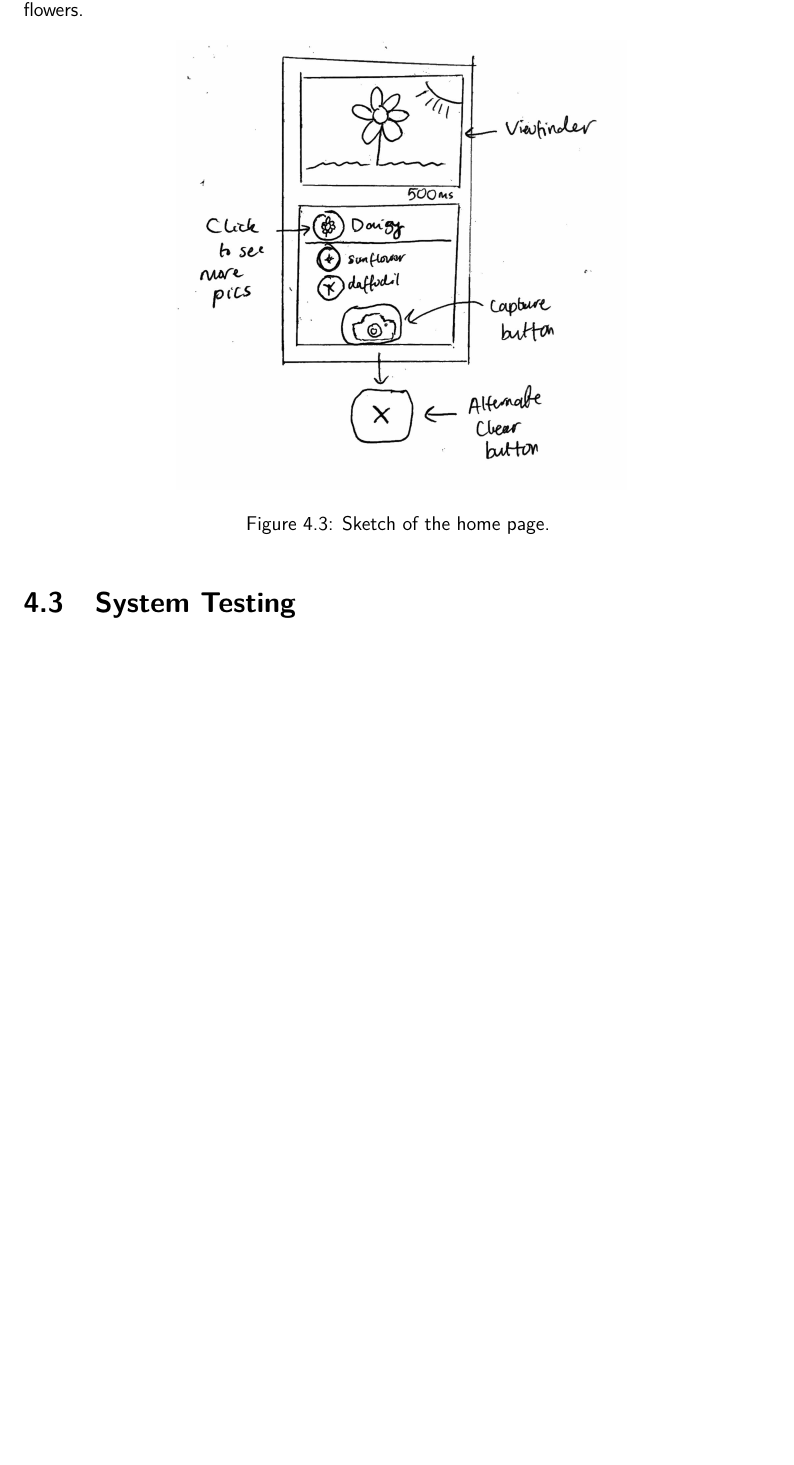
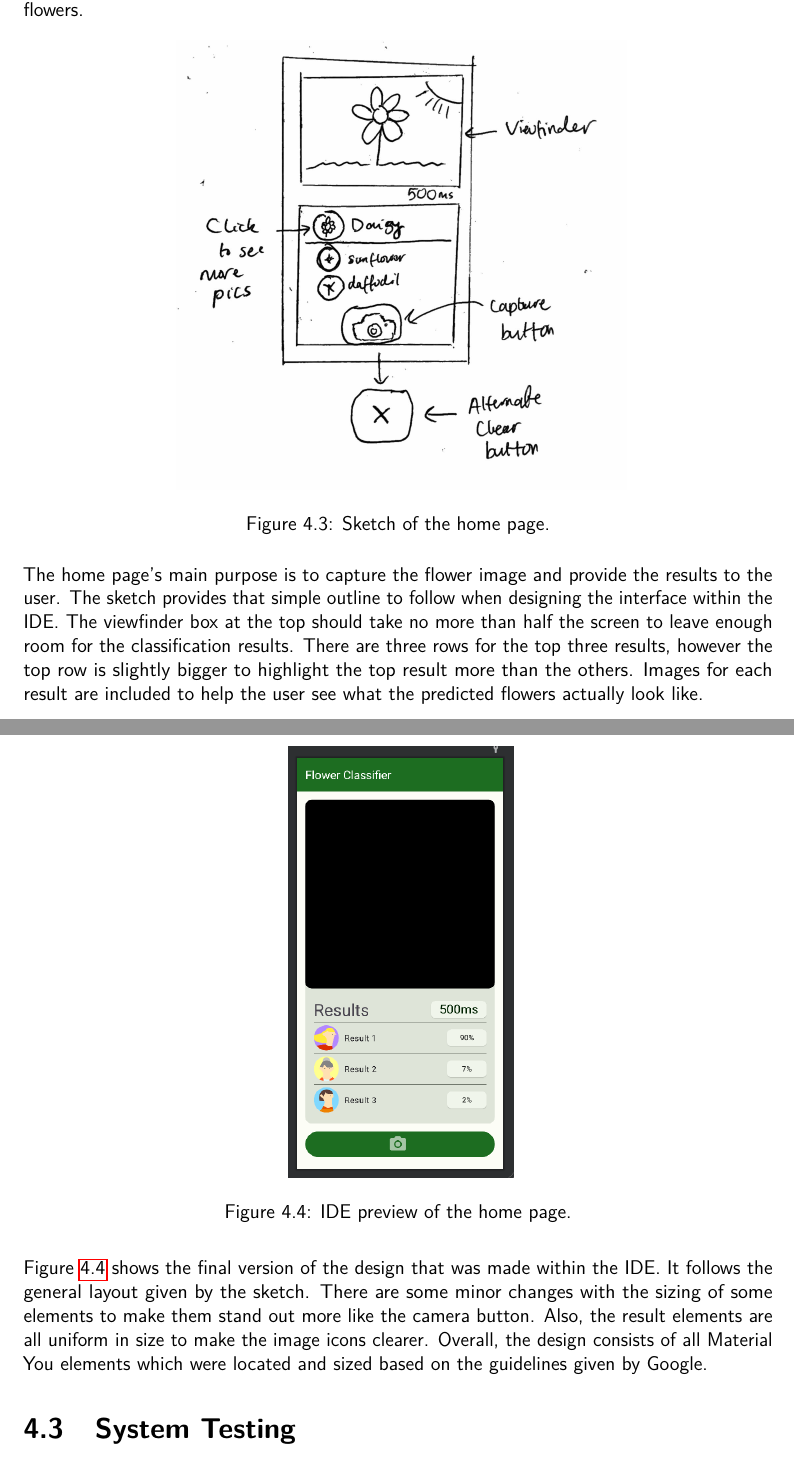
Before and after one commit to sync-ware/Dissertation, a LaTeX thesis (FInal/Final.tex): part of page 40 of 70 before the commit and two parts of pages 40 and 41 of 71 after it, the two joined at a grey line, cut so that both start at the same text, the shorter picture padded with empty space. Compiled offline with pdfLaTeX.

Commit message:
Added extra info about main objectives

```diff
--- a/FInal/Final.tex
+++ b/FInal/Final.tex
@@ -1307,3 +1311,13 @@ flowers.
     \label{fig:sketch_main}
 \end{figure}
 
+The home page's main purpose is to capture the flower image and provide the results to the user. The sketch provides
+that simple outline to follow when designing the interface within the IDE. The viewfinder box at the top should take no
+more than half the screen to leave enough room for the classification results. There are three rows for the top three
+results, however the top row is slightly bigger to highlight the top result more than the others. Images for each result
+are included to help the user see what the predicted flowers actually look like.
+
+\begin{figure}[h]\
+    \centering
+    \includegraphics[width=0.3\textwidth]{IDE_Ver.png}
+    \caption{IDE preview of the home page.}
@@ -1310,3 +1329,10 @@ flowers.
+Figure \ref{fig:final_des} shows the final version of the design that was made within the IDE. It follows the general
+layout given by
+the sketch. There are some minor changes with the sizing of some elements to make them stand out more like the camera
+button. Also, the result elements are all uniform in size to make the image icons clearer. Overall, the design consists
+of all Material You elements which were located and sized based on the guidelines given by Google.
+
+
 \section{System Testing}
 
 There are two main aims for the testing portion of this section. The first aim is to ensure the base
```
Also changed, not shown: FInal/Final.tex (9 more changed lines), 7 other files.
